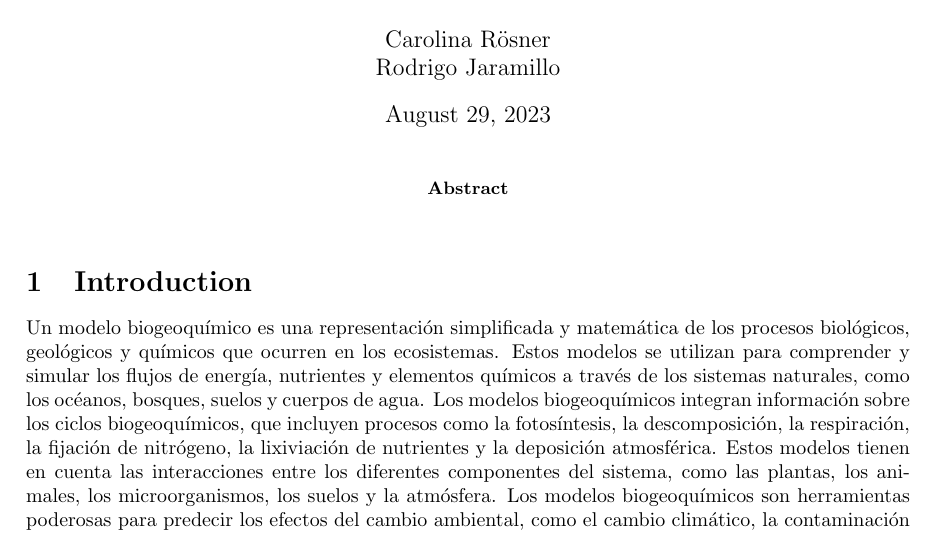
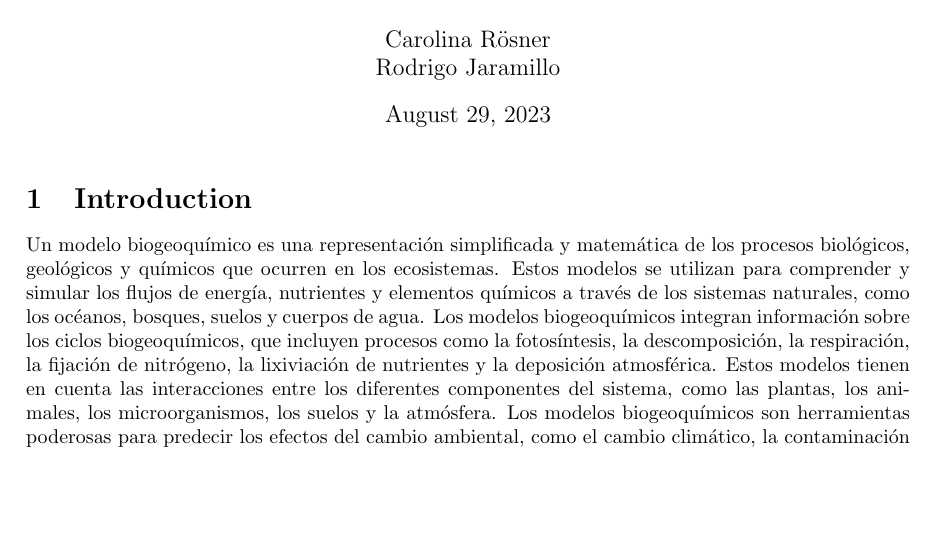
Before and after one commit to Rod-J-Bot/Proyecto_latex_paper, a LaTeX document (main.tex): part of page 1 of 4 before the commit and part of page 1 of 3 after it, cut so that both start at the same text, the shorter picture padded with empty space. Compiled offline with pdfLaTeX.

Commit message:
se borra abstract
se borra abstract

```diff
--- a/main.tex
+++ b/main.tex
@@ -14,14 +14,11 @@
 \usepackage[colorlinks=true, allcolors=blue]{hyperref}
 
 \title{Un modelo NPZD simple para lagos del sur de chile}
-\author{Carolina Rösner &
-Rodrigo Jaramillo}
+\author{Carolina Rösner & Rodrigo Jaramillo}
 
 \begin{document}
 \maketitle
 
-\begin{abstract}
-\end{abstract}
 
 \section{Introduction}
 
```
Also changed, not shown: 1 other file.
